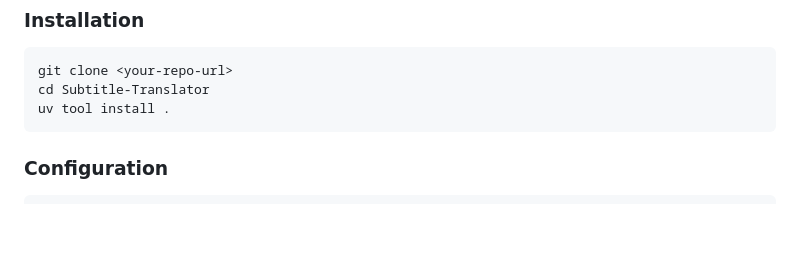
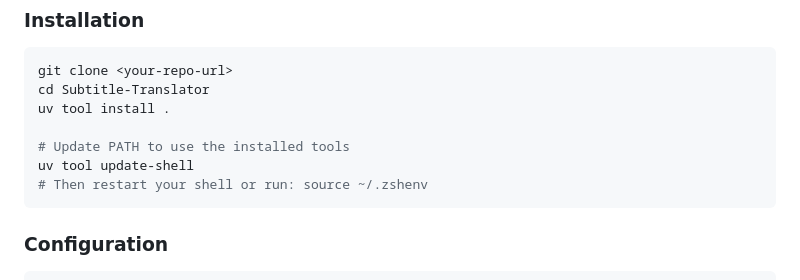
Before and after one commit to yangping4271/Subtitle-Translator, a Markdown page: README.md, the part around the change. GitHub-like rendering; blank space fills up the shorter version.

Commit message:
Update README files to include instructions for updating the PATH after tool installation. This enhances user experience by ensuring proper tool usage. 🚀

````diff
--- a/README.md
+++ b/README.md
@@ -21,6 +21,10 @@ A command-line tool that integrates English video transcription, subtitle transl
 git clone <your-repo-url>
 cd Subtitle-Translator
 uv tool install .
+
+# Update PATH to use the installed tools
+uv tool update-shell
+# Then restart your shell or run: source ~/.zshenv
 ```
 
 ### Configuration
````
Also changed, not shown: README_zh.md (+4 -0 lines).
